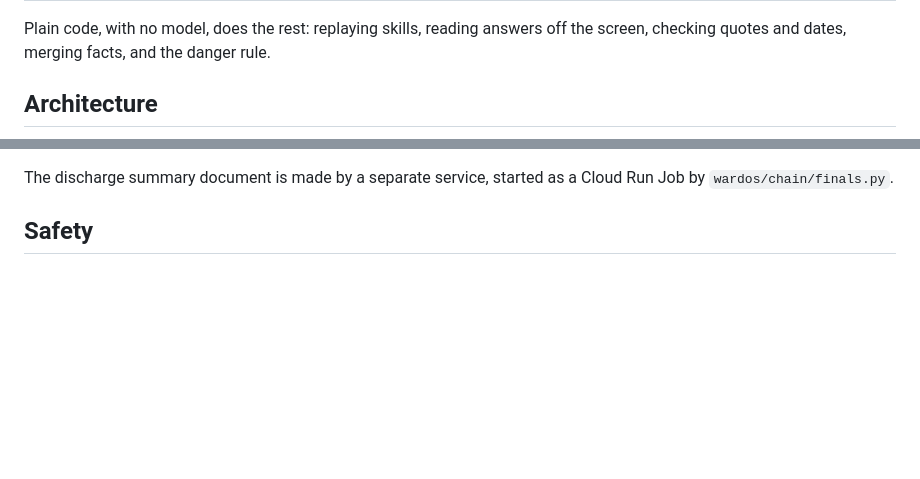
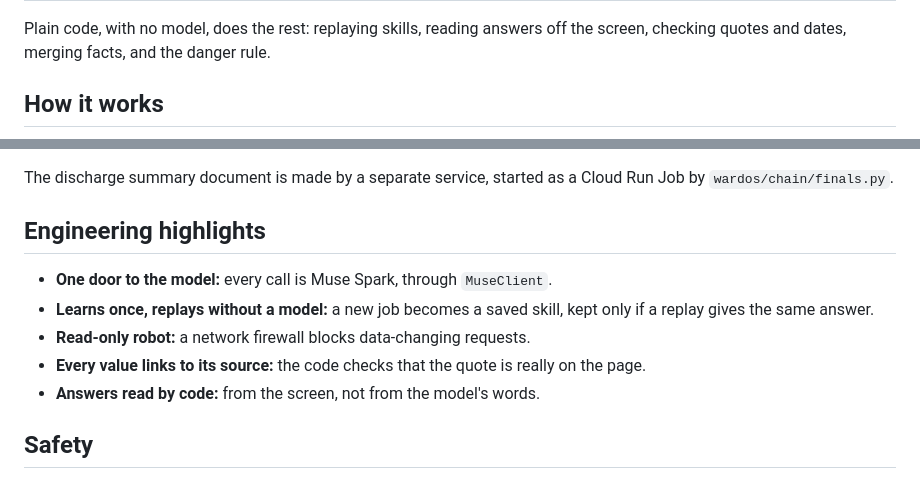
Before and after one commit to arnabmedhi/wardos, a Markdown page: README.md, 2 parts joined by grey strips. Drawn GitHub-style; blank space fills up the shorter version.

```diff
--- a/README.md
+++ b/README.md
@@ -76,5 +93,5 @@ All model calls in WardOS are Muse Spark. They go through one class, `MuseClient
 
 Plain code, with no model, does the rest: replaying skills, reading answers off the screen, checking quotes and dates, merging facts, and the danger rule.
 
-## Architecture
+## How it works
 
@@ -101,5 +106,13 @@ flowchart TD
 
 The discharge summary document is made by a separate service, started as a Cloud Run Job by `wardos/chain/finals.py`.
+
+## Engineering highlights
+
+- **One door to the model:** every call is Muse Spark, through `MuseClient`.
+- **Learns once, replays without a model:** a new job becomes a saved skill, kept only if a replay gives the same answer.
+- **Read-only robot:** a network firewall blocks data-changing requests.
+- **Every value links to its source:** the code checks that the quote is really on the page.
+- **Answers read by code:** from the screen, not from the model's words.
 
 ## Safety
 
```
Also changed, not shown: other parts of README.md (+32 -27 lines), docs/images/demo.gif (added), 1 other file.
